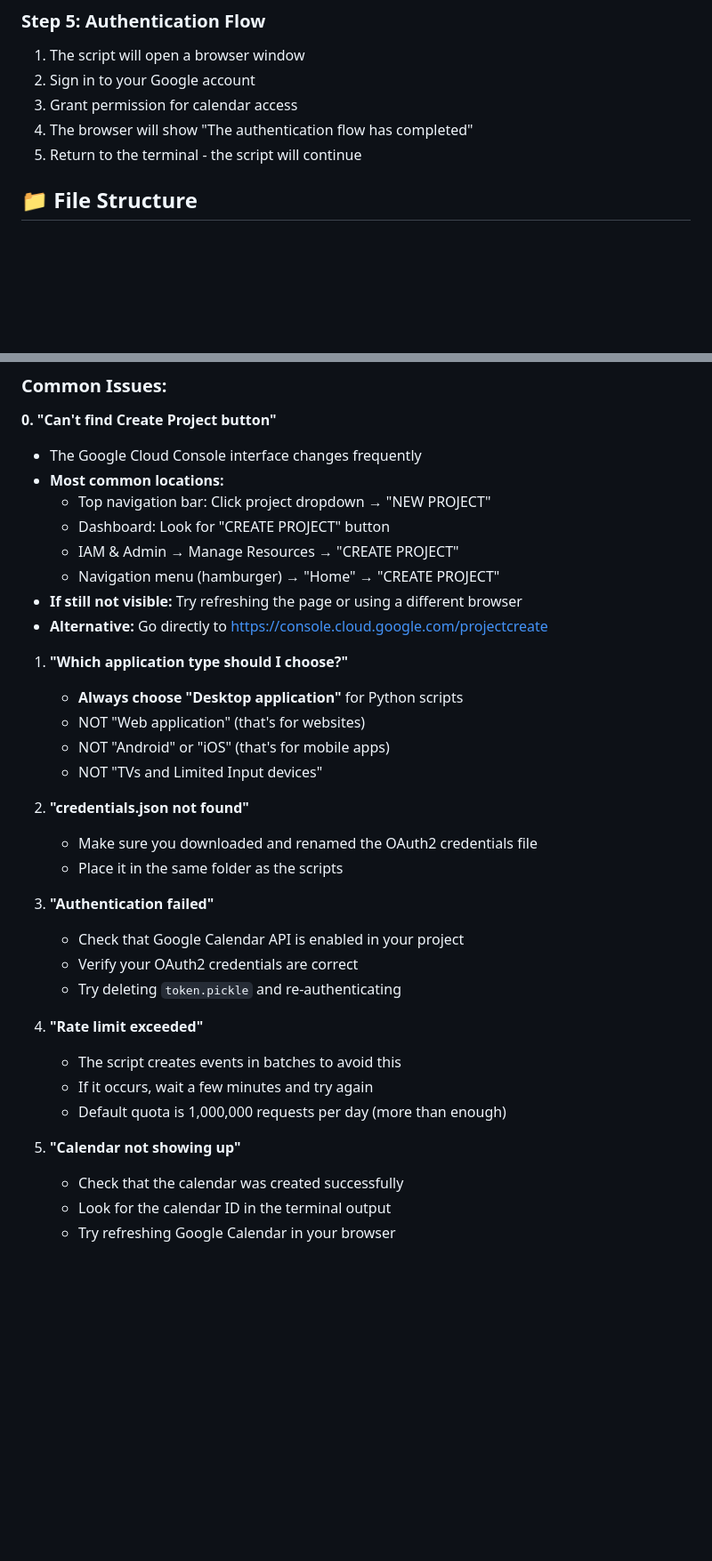
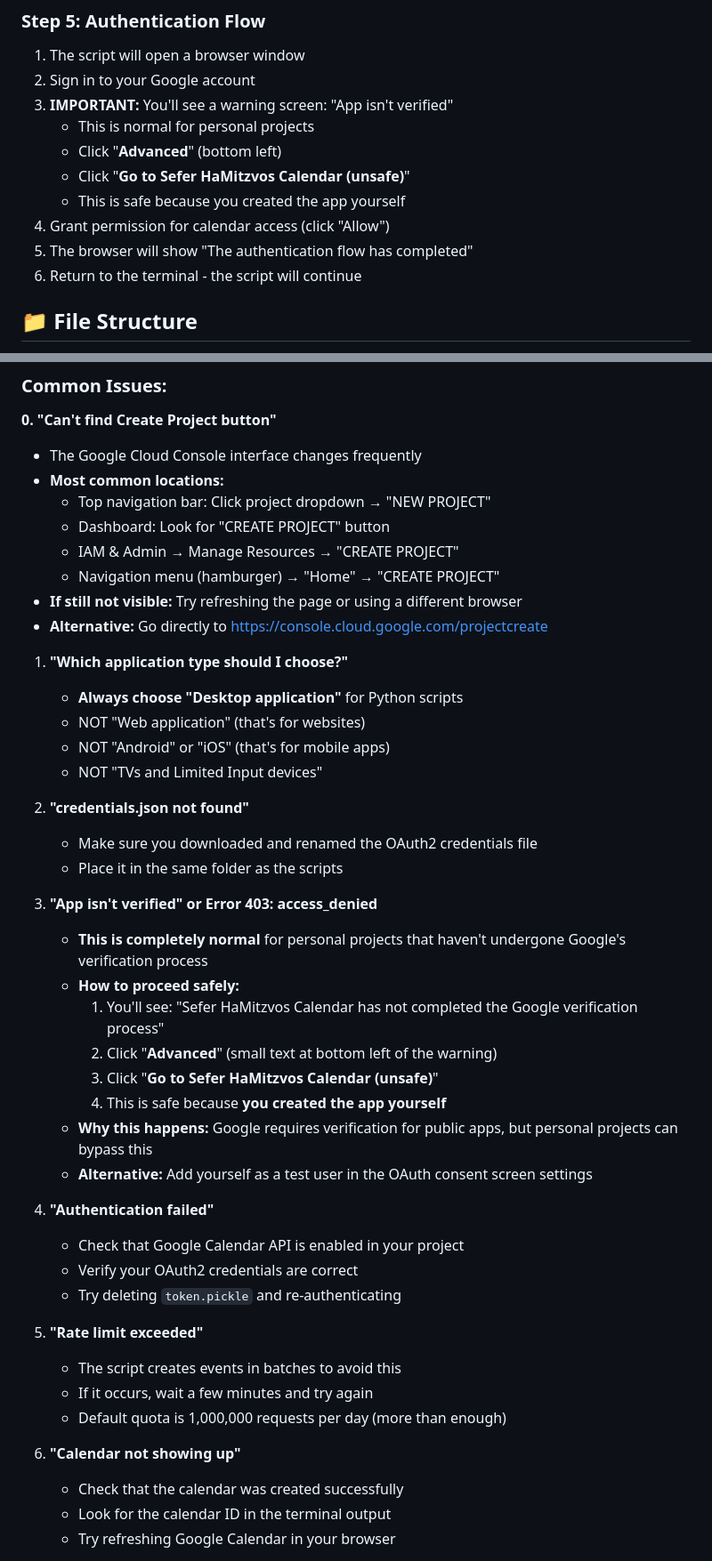
Before and after one commit to Nerotas/Sefer-HaMitzvos, a Markdown page: GOOGLE_CALENDAR_SETUP.md, 2 parts joined by grey strips. Shown: that part at 89% size. Rendered like a GitHub page; blank space fills up the shorter version.

Commit message:
Add guidance for OAuth2 app verification warning
- Document the 'App isn't verified' warning that appears for unverified apps
- Provide step-by-step instructions to safely bypass the warning
- Explain why this happens (Google verification process for public apps)
- Add option to configure test users to avoid warnings
- Include detailed troubleshooting for Error 403: access_denied
- Clarify that bypassing is safe for self-created personal projects"

```diff
--- a/GOOGLE_CALENDAR_SETUP.md
+++ b/GOOGLE_CALENDAR_SETUP.md
@@ -66,8 +70,13 @@ python create_google_calendar.py
 
 1. The script will open a browser window
 2. Sign in to your Google account
-3. Grant permission for calendar access
-4. The browser will show "The authentication flow has completed"
+3. **IMPORTANT:** You'll see a warning screen: "App isn't verified"
+   - This is normal for personal projects
+   - Click "**Advanced**" (bottom left)
+   - Click "**Go to Sefer HaMitzvos Calendar (unsafe)**"
+   - This is safe because you created the app yourself
+4. Grant permission for calendar access (click "Allow")
+5. The browser will show "The authentication flow has completed"
 5. Return to the terminal - the script will continue
 
 ## 📁 File Structure
@@ -120,16 +129,18 @@ This creates `sefer_hamitzvos_calendar.ics` that can be imported into any calend
 ### Common Issues:
 
 **0. "Can't find Create Project button"**
-   - The Google Cloud Console interface changes frequently
-   - **Most common locations:**
-     - Top navigation bar: Click project dropdown → "NEW PROJECT"
-     - Dashboard: Look for "CREATE PROJECT" button
-     - IAM & Admin → Manage Resources → "CREATE PROJECT"
-     - Navigation menu (hamburger) → "Home" → "CREATE PROJECT"
-   - **If still not visible:** Try refreshing the page or using a different browser
-   - **Alternative:** Go directly to https://console.cloud.google.com/projectcreate
+
+- The Google Cloud Console interface changes frequently
+- **Most common locations:**
+  - Top navigation bar: Click project dropdown → "NEW PROJECT"
+  - Dashboard: Look for "CREATE PROJECT" button
+  - IAM & Admin → Manage Resources → "CREATE PROJECT"
+  - Navigation menu (hamburger) → "Home" → "CREATE PROJECT"
+- **If still not visible:** Try refreshing the page or using a different browser
+- **Alternative:** Go directly to https://console.cloud.google.com/projectcreate
 
 1. **"Which application type should I choose?"**
+
    - **Always choose "Desktop application"** for Python scripts
    - NOT "Web application" (that's for websites)
    - NOT "Android" or "iOS" (that's for mobile apps)
@@ -140,19 +151,29 @@ This creates `sefer_hamitzvos_calendar.ics` that can be imported into any calend
    - Make sure you downloaded and renamed the OAuth2 credentials file
    - Place it in the same folder as the scripts
 
-3. **"Authentication failed"**
+3. **"App isn't verified" or Error 403: access_denied**
+   - **This is completely normal** for personal projects that haven't undergone Google's verification process
+   - **How to proceed safely:**
+     1. You'll see: "Sefer HaMitzvos Calendar has not completed the Google verification process"
+     2. Click "**Advanced**" (small text at bottom left of the warning)
+     3. Click "**Go to Sefer HaMitzvos Calendar (unsafe)**"
+     4. This is safe because **you created the app yourself**
+   - **Why this happens:** Google requires verification for public apps, but personal projects can bypass this
+   - **Alternative:** Add yourself as a test user in the OAuth consent screen settings
+
+4. **"Authentication failed"**
 
    - Check that Google Calendar API is enabled in your project
    - Verify your OAuth2 credentials are correct
    - Try deleting `token.pickle` and re-authenticating
 
-3. **"Rate limit exceeded"**
+4. **"Rate limit exceeded"**
 
    - The script creates events in batches to avoid this
    - If it occurs, wait a few minutes and try again
    - Default quota is 1,000,000 requests per day (more than enough)
 
-4. **"Calendar not showing up"**
+5. **"Calendar not showing up"**
    - Check that the calendar was created successfully
    - Look for the calendar ID in the terminal output
    - Try refreshing Google Calendar in your browser
```
Also changed, not shown: other parts of GOOGLE_CALENDAR_SETUP.md (+4 -0 lines).
